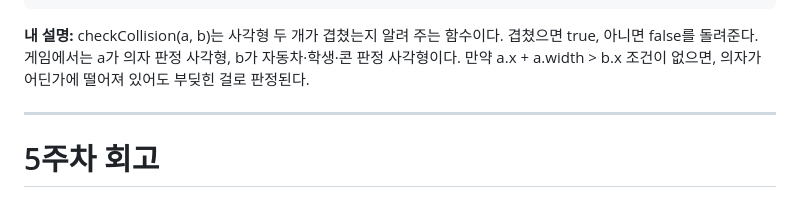
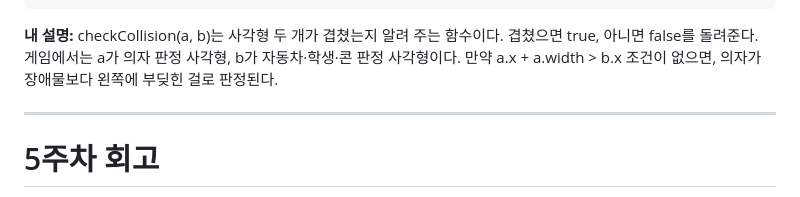
Before and after one commit to addboyy/my-game, a Markdown page: 회고.md, the part around the change. Drawn GitHub-style.

Commit message:
6주차 회고 코드 설명 수정
Co-Authored-By: Claude Opus 5.5 <noreply@anthropic.com>

```diff
--- a/회고.md
+++ b/회고.md
@@ -63,7 +63,7 @@ function checkCollision(a, b) {
 
 **내 설명:**
 checkCollision(a, b)는 사각형 두 개가 겹쳤는지 알려 주는 함수이다. 겹쳤으면 true, 아니면 false를 돌려준다. 게임에서는 a가 의자 판정 사각형, b가 자동차·학생·콘 판정 사각형이다.
-만약 a.x + a.width > b.x 조건이 없으면, 의자가 어딘가에 떨어져 있어도 부딪힌 걸로 판정된다.
+만약 a.x + a.width > b.x 조건이 없으면, 의자가 장애물보다 왼쪽에 부딪힌 걸로 판정된다.
 
 
 ---
```
